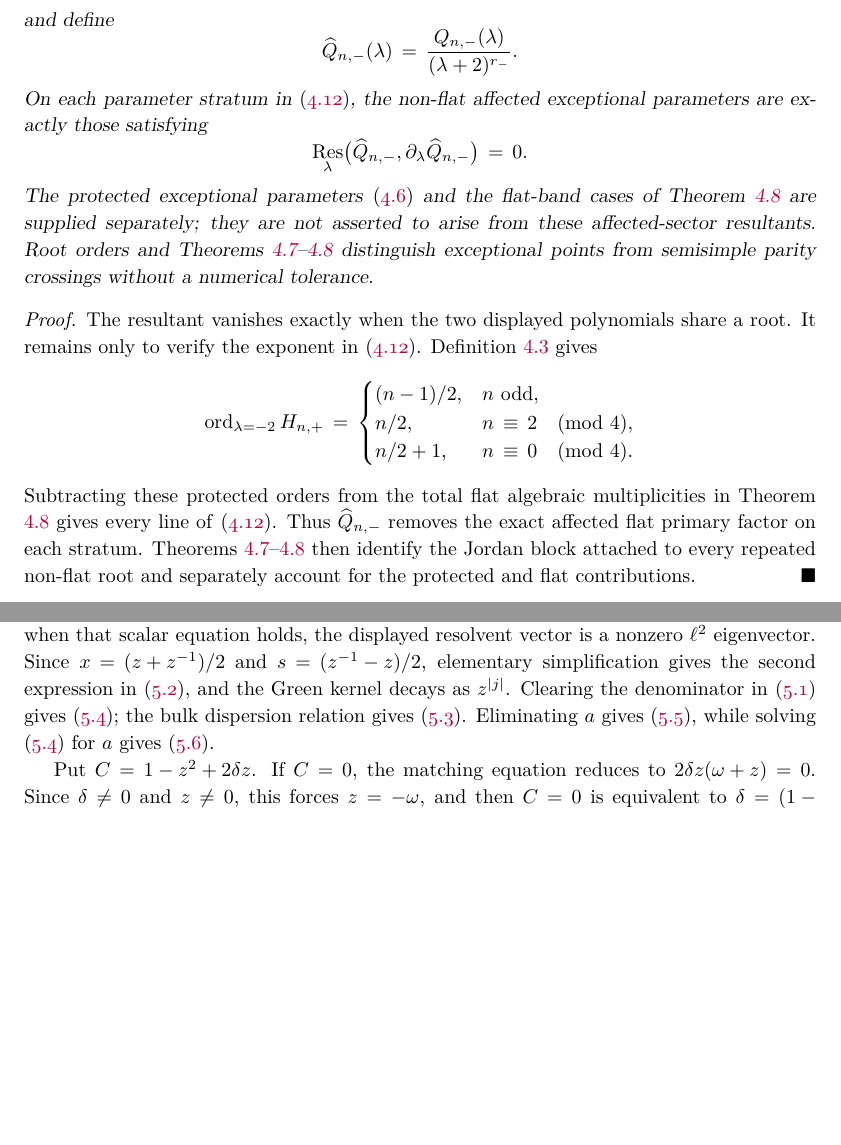
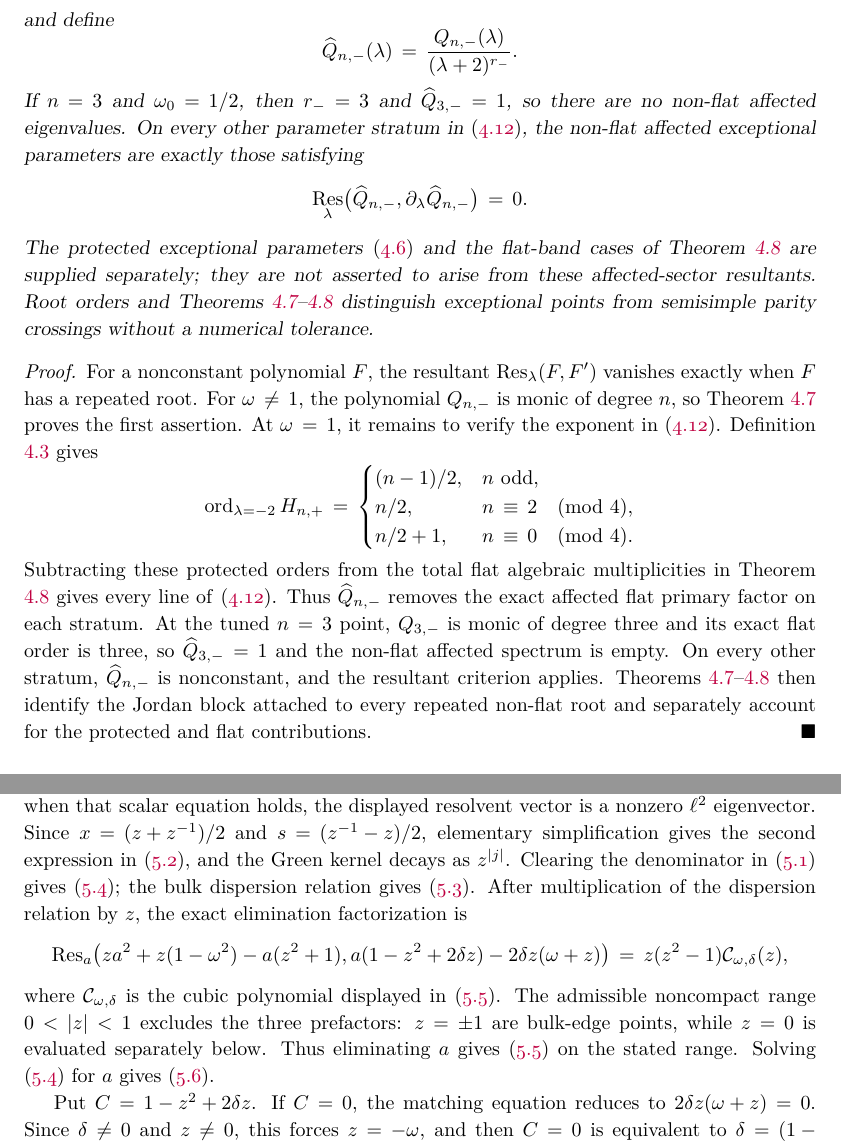
Before and after one commit to skypher/kinetic-defect-ring, a LaTeX paper (paper/main.tex): two parts of pages 11 and 13 of 36 before the commit and two parts of pages 11 and 13 of 37 after it, joined at a grey line, cut so that both start at the same text, the shorter picture padded with empty space. Compiled offline with pdfLaTeX.

Commit message:
Fix referee-identified edge cases

```diff
--- a/paper/main.tex
+++ b/paper/main.tex
@@ -815,7 +815,9 @@ and define
  \widehat Q_{n,-}(\lambda)
    =\frac{Q_{n,-}(\lambda)}{(\lambda+2)^{r_-}}.
 \]
-On each parameter stratum in \eqref{eq:flat-affected-order}, the
+If $n=3$ and $\omega_0=1/2$, then $r_-=3$ and
+$\widehat Q_{3,-}=1$, so there are no non-flat affected eigenvalues.
+On every other parameter stratum in \eqref{eq:flat-affected-order}, the
 non-flat affected exceptional parameters are exactly those satisfying
 \[
  \Res_\lambda\bigl(\widehat Q_{n,-},
@@ -830,8 +832,11 @@ points from semisimple parity crossings without a numerical tolerance.
 \end{corollary}
 
 \begin{proof}
-The resultant vanishes exactly when the two displayed polynomials share
-a root.  It remains only to verify the exponent in
+For a nonconstant polynomial $F$, the resultant
+$\Res_\lambda(F,F')$ vanishes exactly when $F$ has a repeated root.
+For $\omega\ne1$, the polynomial $Q_{n,-}$ is monic of degree $n$, so
+Theorem \ref{thm:jordan-regular} proves the first assertion.  At
+$\omega=1$, it remains to verify the exponent in
 \eqref{eq:flat-affected-order}.  Definition \ref{def:parity-polynomials}
 gives
 \[
@@ -844,7 +849,11 @@ gives
 Subtracting these protected orders from the total flat algebraic
 multiplicities in Theorem \ref{thm:flat-band} gives every line of
 \eqref{eq:flat-affected-order}.  Thus $\widehat Q_{n,-}$ removes the
-exact affected flat primary factor on each stratum.  Theorems
+exact affected flat primary factor on each stratum.  At the tuned
+$n=3$ point, $Q_{3,-}$ is monic of degree three and its exact flat order
+is three, so $\widehat Q_{3,-}=1$ and the non-flat affected spectrum is
+empty.  On every other stratum, $\widehat Q_{n,-}$ is nonconstant, and
+the resultant criterion applies.  Theorems
 \ref{thm:jordan-regular}--\ref{thm:flat-band} then identify the Jordan
 block attached to every repeated non-flat root and separately account
 for the protected and flat contributions.
@@ -970,9 +979,21 @@ the second expression in \eqref{eq:localization-green}, and the Green
 kernel decays as $z^{|j|}$.  Clearing the denominator in
 \eqref{eq:localization-secular} gives
 \eqref{eq:loc-match}; the bulk dispersion relation gives
-\eqref{eq:loc-dispersion}.  Eliminating $a$ gives
-\eqref{eq:localization-cubic}, while solving \eqref{eq:loc-match} for
-$a$ gives \eqref{eq:localization-recovery}.
+\eqref{eq:loc-dispersion}.  After multiplication of the dispersion
+relation by $z$, the exact elimination factorization is
+\[
+ \operatorname{Res}_a\!\left(
+  za^2+z(1-\omega^2)-a(z^2+1),
+  a(1-z^2+2\delta z)-2\delta z(\omega+z)
+ \right)
+ =z(z^2-1)\mathcal C_{\omega,\delta}(z),
+\]
+where $\mathcal C_{\omega,\delta}$ is the cubic polynomial displayed in
+\eqref{eq:localization-cubic}.  The admissible noncompact range
+$0<|z|<1$ excludes the three prefactors: $z=\pm1$ are bulk-edge
+points, while $z=0$ is evaluated separately below.  Thus eliminating
+$a$ gives \eqref{eq:localization-cubic} on the stated range.  Solving
+\eqref{eq:loc-match} for $a$ gives \eqref{eq:localization-recovery}.
 
 Put $C=1-z^2+2\delta z$.  If $C=0$, the matching equation reduces to
 $2\delta z(\omega+z)=0$.  Since $\delta\ne0$ and $z\ne0$, this forces
```
Also changed, not shown: paper/main.pdf, paper/main.tex (30 more changed lines).
